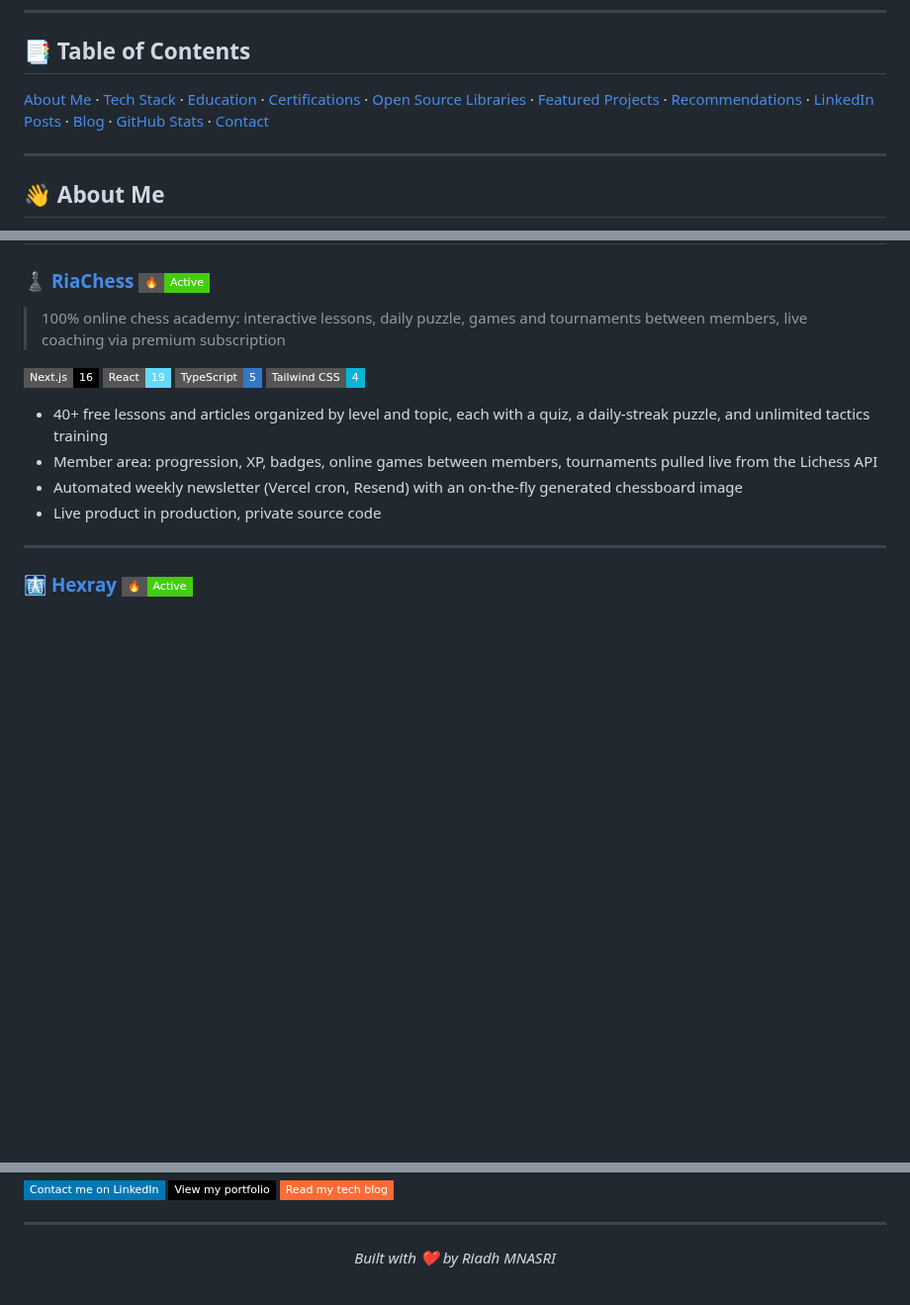
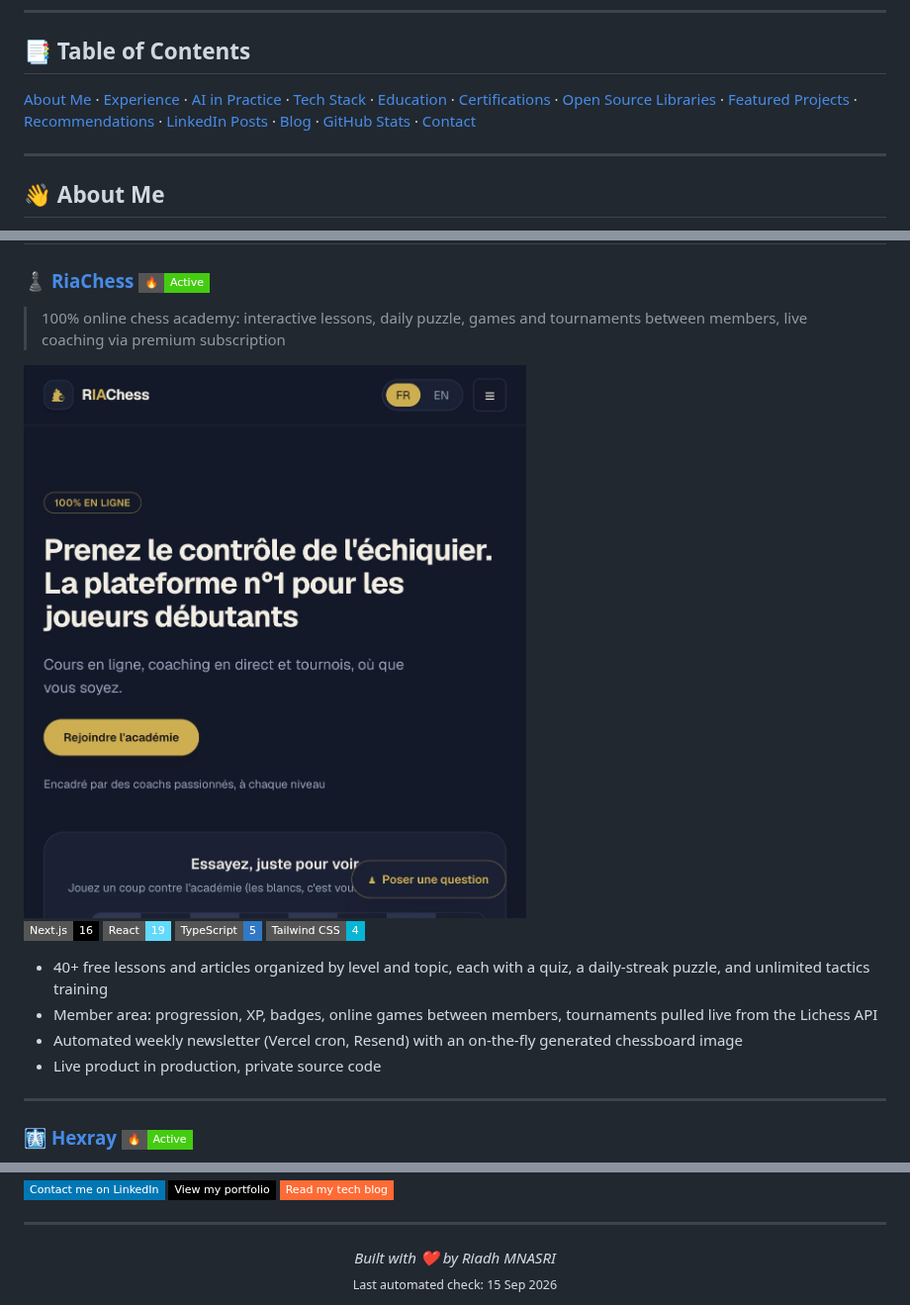
Before and after one commit to riadh-mnasri/riadh-mnasri, a Markdown page: README.en.md, 3 parts joined by grey strips. Shown at 99% size. Rendered like a GitHub page; pictures changed too: assets/screenshots/riachess.jpg (added); badges without logos; blank space fills up the shorter version.

```diff
--- a/README.en.md
+++ b/README.en.md
@@ -17,7 +17,7 @@
 
 ## 📑 Table of Contents
 
-[About Me](#about-me) · [Tech Stack](#tech-stack) · [Education](#formation) · [Certifications](#certifications) · [Open Source Libraries](#open-source-libraries) · [Featured Projects](#featured-projects) · [Recommendations](#recommandations) · [LinkedIn Posts](#posts-linkedin) · [Blog](#blog) · [GitHub Stats](#github-stats) · [Contact](#contact)
+[About Me](#about-me) · [Experience](#experience) · [AI in Practice](#ia-en-pratique) · [Tech Stack](#tech-stack) · [Education](#formation) · [Certifications](#certifications) · [Open Source Libraries](#open-source-libraries) · [Featured Projects](#featured-projects) · [Recommendations](#recommandations) · [LinkedIn Posts](#posts-linkedin) · [Blog](#blog) · [GitHub Stats](#github-stats) · [Contact](#contact)
 
 ---
 
@@ -157,6 +186,8 @@ Speaker (JUG Paris, Devoxx, BBL, meetups) and author of several technical articl
 ### ♟️ [RiaChess](https://riachess.com) ![Active](https://img.shields.io/badge/🔥-Active-brightgreen?style=flat-square)
 > 100% online chess academy: interactive lessons, daily puzzle, games and tournaments between members, live coaching via premium subscription
 
+<img src="./assets/screenshots/riachess.jpg" alt="RiaChess preview" width="600">
+
 [![Next.js](https://img.shields.io/badge/Next.js-16-000000?style=flat-square&logo=nextdotjs&logoColor=white)](https://riachess.com)
 [![React](https://img.shields.io/badge/React-19-61DAFB?style=flat-square&logo=react&logoColor=black)](https://riachess.com)
 [![TypeScript](https://img.shields.io/badge/TypeScript-5-3178C6?style=flat-square&logo=typescript&logoColor=white)](https://riachess.com)
@@ -315,4 +346,6 @@ Available for **Tech Lead Java / Architect** missions, remote / hybrid.
 
 <div align="center">
   <i>Built with ❤️ by Riadh MNASRI</i>
+  <br>
+  <sub><!-- LAST-CHECK:START -->Last automated check: 15 Sep 2026<!-- LAST-CHECK:END --></sub>
 </div>
```
Also changed, not shown: other parts of README.en.md (+30 -1 lines), README.md (+35 -2 lines), 1 other file.
